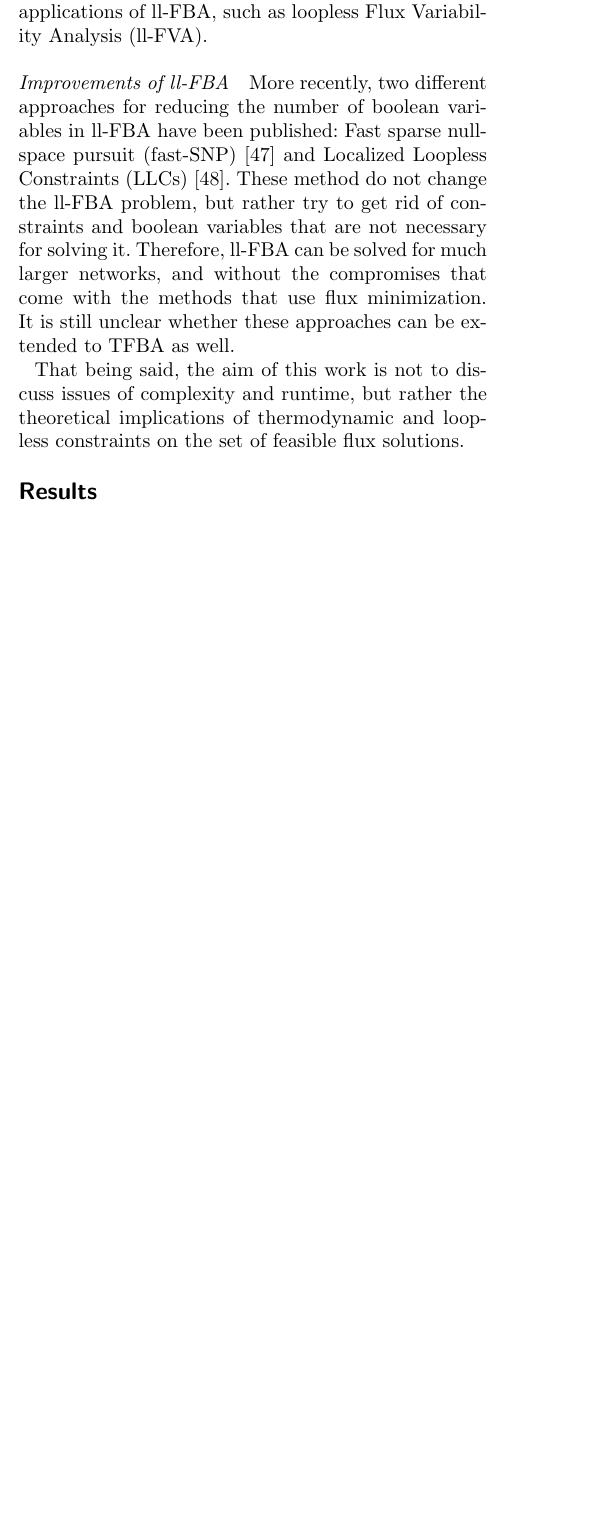
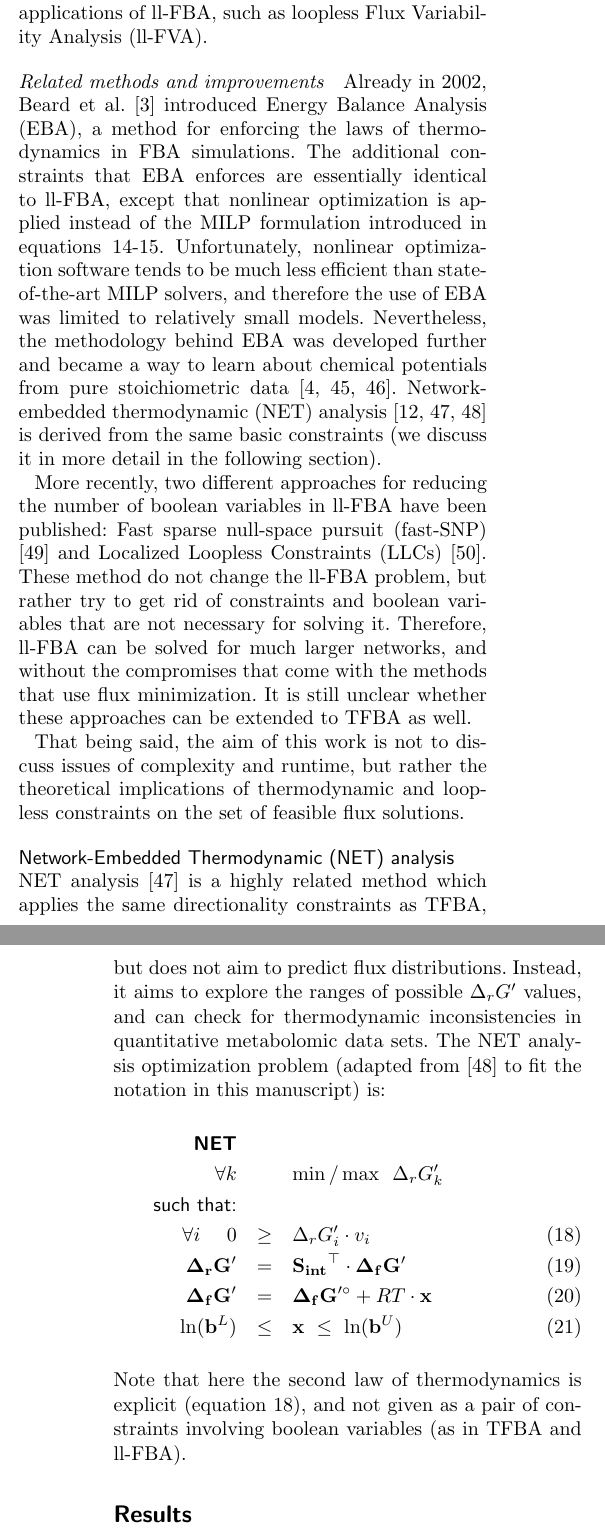
Before and after one commit to eladnoor/stFBA, a LaTeX document (manuscript/stfba_text.tex): part of one column of page 6 of 8 before the commit and two parts of the columns of pages 6 and 7 of 9 after it, the two joined at a grey line, cut so that both start at the same text, the shorter picture padded with empty space. Compiled offline with pdfLaTeX.

Commit message:
adding NET analysis section

```diff
--- a/manuscript/stfba_text.tex
+++ b/manuscript/stfba_text.tex
@@ -380,10 +379,25 @@ It is quite simple to observe, that our formulation of ll-FBA, is equivalent to
 
 \paragraph{Limited adoption of ll-FBA} Although ll-FBA requires no extra parameters compared to FBA, and its implementation is streamlined as part of the COBRA toolbox, it has yet to become mainstream. A plausible explanation would be that there is an alternative method for eliminating internal cycles in FBA solutions, which does not require an MILP, and can be easily implemented: after applying additions constraints that  define the relevant solution space (e.g. realizing the maximal biomass yield, or keeping all exchange fluxes constant), find a solution with the minimum sum of absolute (or squared) fluxes \cite{Holzhutter2004-qj}. Implementations of this principle with slight variations have been presented under different names such as parsimonious FBA \cite{Lewis2010-rx, Schuetz2012-sv} or CycleFreeFlux \cite{Desouki2015-lh}. Nevertheless, such methods are not suitable for some applications of ll-FBA, such as loopless Flux Variability Analysis (ll-FVA).
 
-\paragraph{Improvements of ll-FBA}
+\paragraph{Related methods and improvements}
+Already in 2002, Beard et al. \cite{Beard2002-xt} introduced Energy Balance Analysis (EBA), a method for enforcing the laws of thermodynamics in FBA simulations. The additional constraints that EBA enforces are essentially identical to ll-FBA, except that nonlinear optimization is applied instead of the MILP formulation introduced in equations \ref{eq:llfba2}-\ref{eq:llfba3}. Unfortunately, nonlinear optimization software tends to be much less efficient than state-of-the-art MILP solvers, and therefore the use of EBA was limited to relatively small models. Nevertheless, the methodology behind EBA was developed further and became a way to learn about chemical potentials from pure stoichiometric data \cite{Beard2004, Warren2007-wm, Reznik2013}. Network-embedded thermodynamic (NET) analysis \cite{Kummel2006-px, Kummel2006-qn, Zamboni2008} is derived from the same basic constraints (we discuss it in more detail in the following section).
+
 More recently, two different approaches for reducing the number of boolean variables in ll-FBA have been published: Fast sparse null-space pursuit (fast-SNP) \cite{Saa2016} and Localized Loopless Constraints (LLCs) \cite{Chan2017}. These method do not change the ll-FBA problem, but rather try to get rid of constraints and boolean variables that are not necessary for solving it. Therefore, ll-FBA can be solved for much larger networks, and without the compromises that come with the methods that use flux minimization. It is still unclear whether these approaches can be extended to TFBA as well.
 
 That being said, the aim of this work is not to discuss issues of complexity and runtime, but rather the theoretical implications of thermodynamic and loop\-less constraints on the set of feasible flux solutions.
+
+\subsection*{Network-Embedded Thermodynamic (NET) analysis}
+NET analysis \cite{Kummel2006-px} is a highly related method which applies the same directionality constraints as TFBA, but does not aim to predict flux distributions. Instead, it aims to explore the ranges of possible $\Delta_r G'$ values, and can check for thermodynamic inconsistencies in quantitative metabolomic data sets. The NET analysis optimization problem (adapted from \cite{Zamboni2008} to fit the notation in this manuscript) is:
+\begin{eqnarray}
+\textsf{\textbf{NET}} && \nonumber\\
+\forall k && \mathrm{\min/\max} ~~\Delta_r G'_k\nonumber\\
+\textsf{such that:} && \nonumber\\
+\forall i~~~~0 &\geq& \Delta_r G'_i \cdot v_i \label{eq:net1}\\
+\mathbf{\Delta_r G'} &=& \Sint ^\top \cdot \mathbf{\Delta_f G'} \\
+\mathbf{\Delta_f G'} &=& \mathbf{\Delta_f G'^\circ} + RT \cdot \mathbf{x} \\
+\ln(\mathbf{b}^L) &\leq& \mathbf{x} ~\leq~ \ln(\mathbf{b}^U)
+\end{eqnarray}
+Note that here the second law of thermodynamics is explicit (equation \ref{eq:net1}), and not given as a pair of constraints involving boolean variables (as in TFBA and ll-FBA).
 
 \section*{Results}
 
```
Also changed, not shown: manuscript/stfba_lib.bib (+30 -7 lines), manuscript/stfba_text.tex (4 more changed lines).
